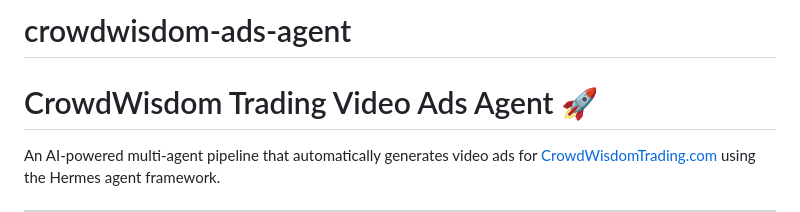
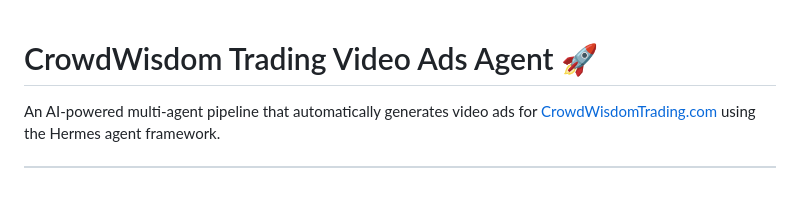
Before and after one commit to pragatiarya27/crowdwisdom-ads-agent, a Markdown page: README.md, the part around one of its changes. Rendered like a GitHub page; blank space fills up the shorter version.

Commit message:
Fix README - clean formatting and structure

```diff
--- a/README.md
+++ b/README.md
@@ -1,4 +1,3 @@
-# crowdwisdom-ads-agent
 # CrowdWisdom Trading Video Ads Agent 🚀
 
 An AI-powered multi-agent pipeline that automatically generates video ads for [CrowdWisdomTrading.com](https://crowdwisdomtrading.com) using the Hermes agent framework.
```
Also changed, not shown: other parts of README.md (+2 -2 lines).
